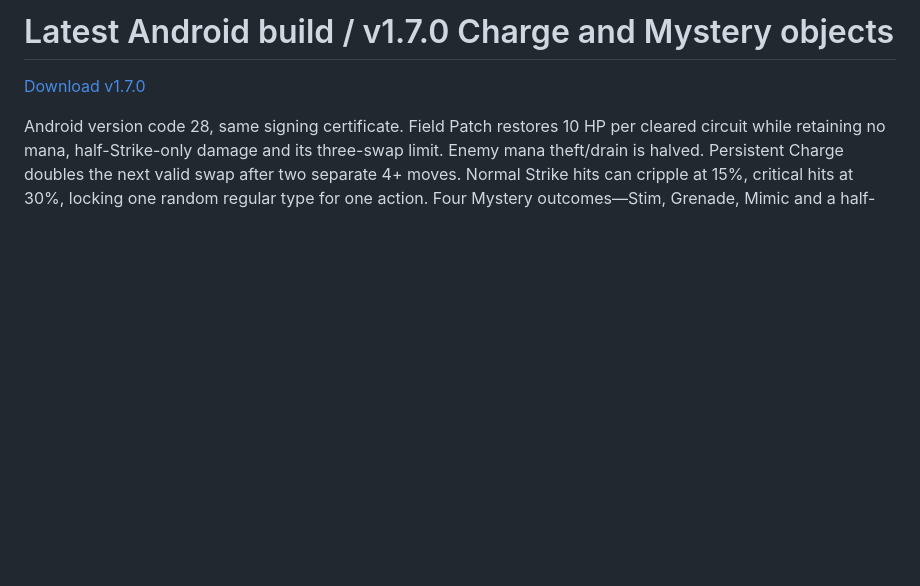
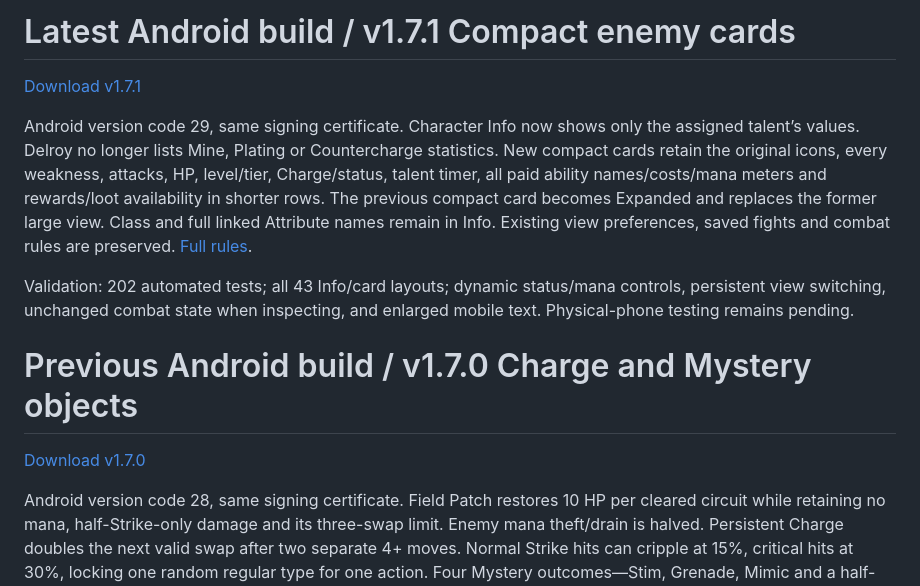
Before and after one commit to bowlperson/daemon-deck, a Markdown page: apk/README.md, the part around the change. Drawn GitHub-style; blank space fills up the shorter version.

Commit message:
Show relevant enemy stats and condense combat cards

```diff
--- a/apk/README.md
+++ b/apk/README.md
@@ -1,4 +1,12 @@
-# Latest Android build / v1.7.0 Charge and Mystery objects
+# Latest Android build / v1.7.1 Compact enemy cards
+
+[Download v1.7.1](https://github.com/bowlperson/daemon-deck/raw/refs/heads/Dungeon_Focus/apk/daemon-deck-v1.7.1-dungeon.apk)
+
+Android version code 29, same signing certificate. Character Info now shows only the assigned talent’s values. Delroy no longer lists Mine, Plating or Countercharge statistics. New compact cards retain the original icons, every weakness, attacks, HP, level/tier, Charge/status, talent timer, all paid ability names/costs/mana meters and rewards/loot availability in shorter rows. The previous compact card becomes Expanded and replaces the former large view. Class and full linked Attribute names remain in Info. Existing view preferences, saved fights and combat rules are preserved. [Full rules](../docs/DUNGEON.md).
+
+Validation: 202 automated tests; all 43 Info/card layouts; dynamic status/mana controls, persistent view switching, unchanged combat state when inspecting, and enlarged mobile text. Physical-phone testing remains pending.
+
+# Previous Android build / v1.7.0 Charge and Mystery objects
 
 [Download v1.7.0](https://github.com/bowlperson/daemon-deck/raw/refs/heads/Dungeon_Focus/apk/daemon-deck-v1.7.0-dungeon.apk)
 
```
Also changed, not shown: README.md (+6 -4 lines), docs/DUNGEON.md (+10 -4 lines), docs/enemy-card-compact.png (added), docs/enemy-card-expanded.png (added), 14 other files.
